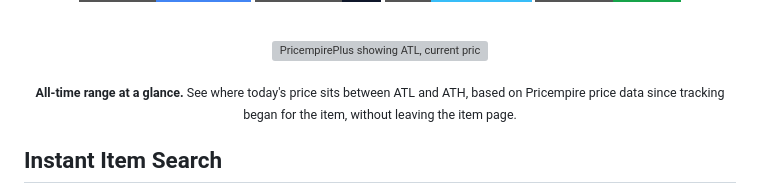
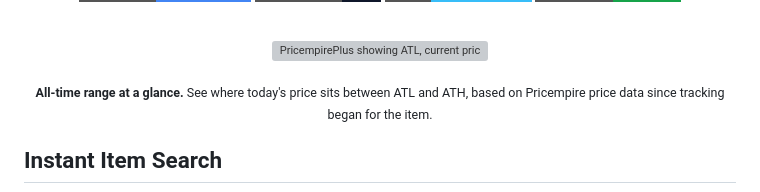
Before and after one commit to ne0lines/PricempirePlus, a Markdown page: README.md, the part around the change. Rendered like a GitHub page; badges without logos; grey boxes are pictures that could not be loaded.

Commit message:
Trim README price range caption

```diff
--- a/README.md
+++ b/README.md
@@ -23,7 +23,7 @@
 </p>
 
 <p align="center">
-  <sub><strong>All-time range at a glance.</strong> See where today's price sits between ATL and ATH, based on Pricempire price data since tracking began for the item, without leaving the item page.</sub>
+  <sub><strong>All-time range at a glance.</strong> See where today's price sits between ATL and ATH, based on Pricempire price data since tracking began for the item.</sub>
 </p>
 
 ## Instant Item Search
```
